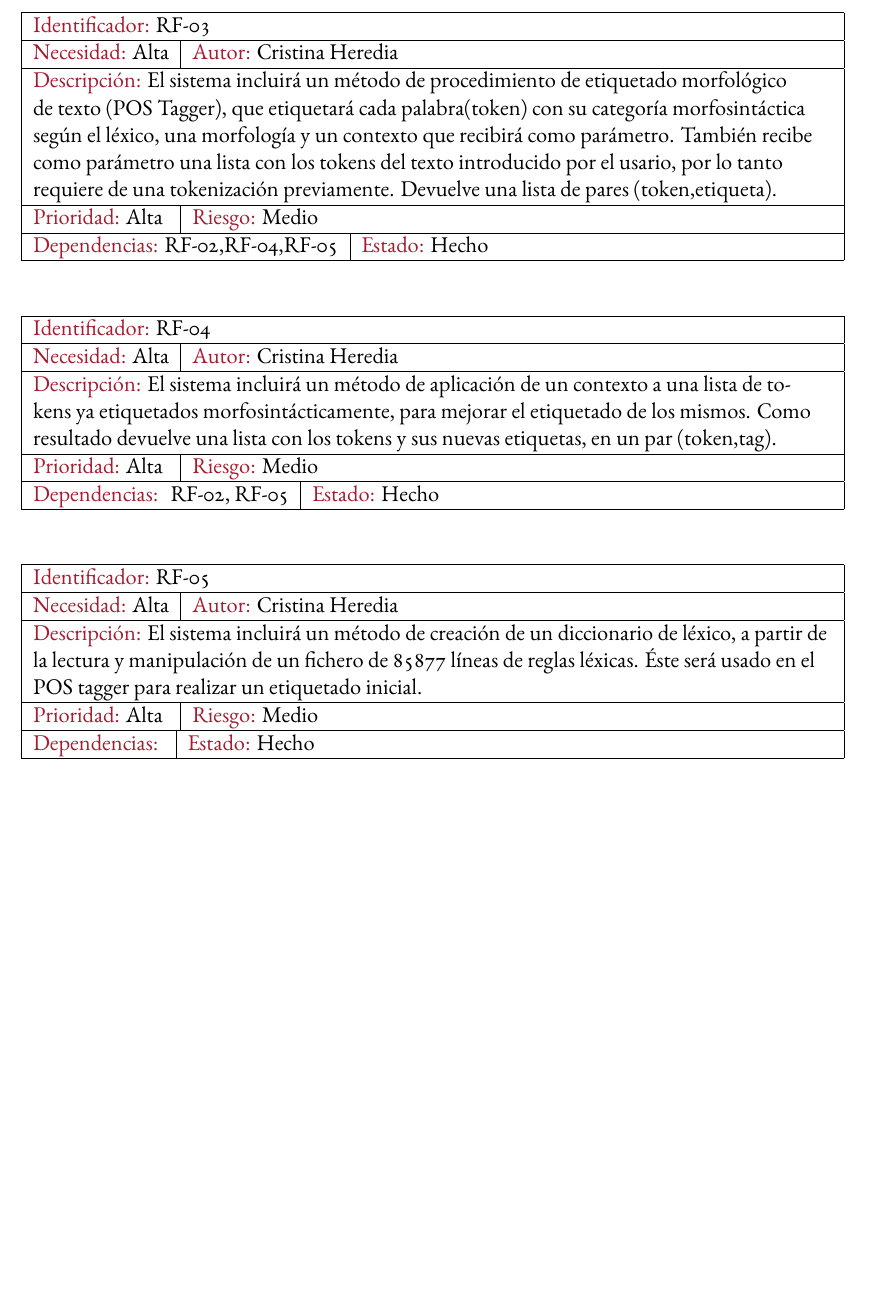
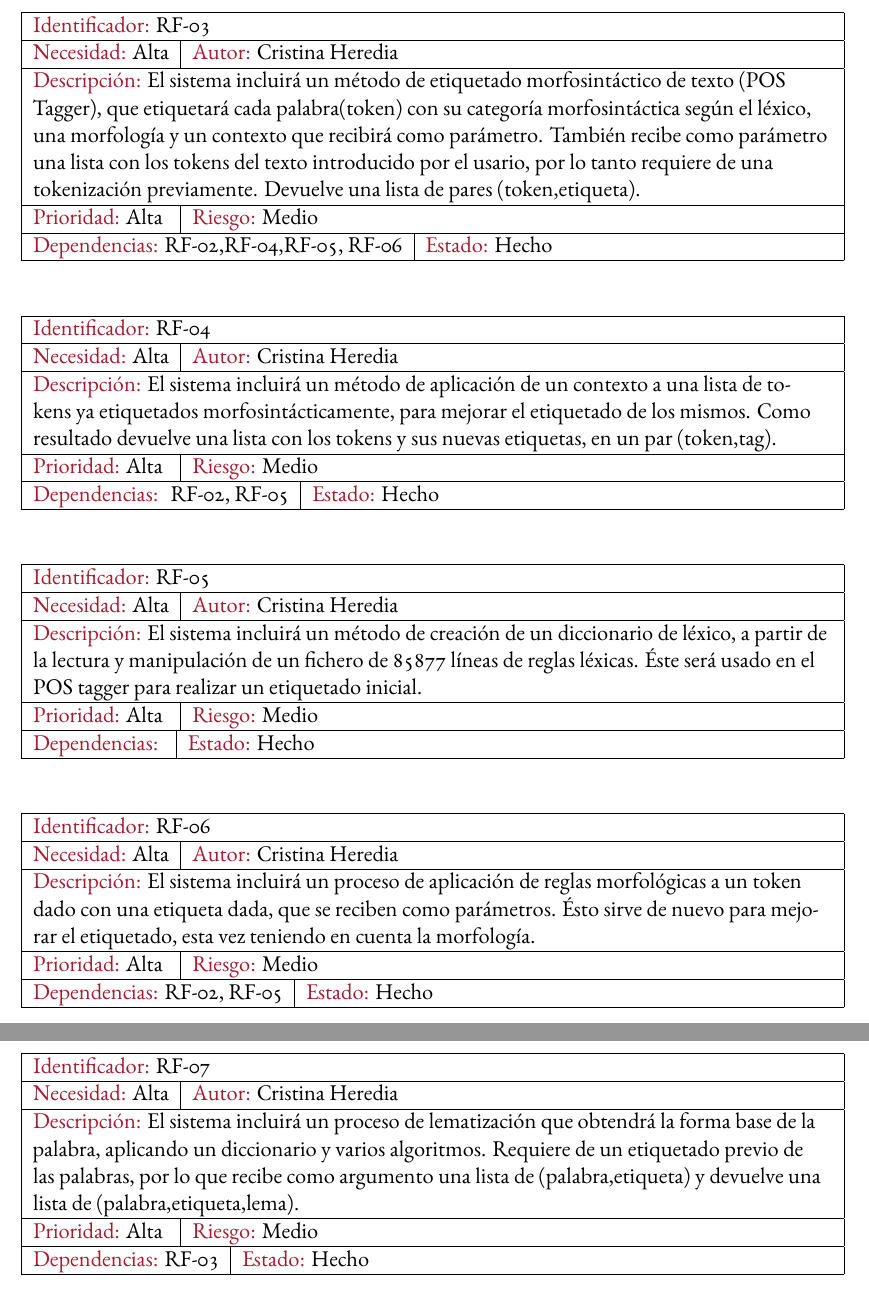
Before and after one commit to CristinaHG/Spanish-NLP, a LaTeX thesis (Memory/Dissertate-Harvard-LaTeX/dissertation.tex, which reads Memory/Dissertate-Harvard-LaTeX/chapters/chapter3.tex): part of page 43 of 55 before the commit and two parts of pages 43 and 44 of 56 after it, the two joined at a grey line, cut so that both start at the same text, the shorter picture padded with empty space. The pictures show the PDF file Memory/Dissertate-Harvard-LaTeX/dissertation.pdf that the author committed with the source.

Commit message:
RF finished

```diff
--- a/Memory/Dissertate-Harvard-LaTeX/chapters/chapter3.tex
+++ b/Memory/Dissertate-Harvard-LaTeX/chapters/chapter3.tex
@@ -91,9 +91,9 @@ En esta sección se muestra la especificación de requisitos para el proyecto de
 \hline
 \multicolumn{7}{|l|}{\textcolor{SchoolColor}{Identificador:} RF-03}                                 \\ \hline
 \multicolumn{4}{|l|}{\textcolor{SchoolColor}{Necesidad:} Alta} & \multicolumn{3}{l|}{\textcolor{SchoolColor}{Autor:} Cristina Heredia}         \\ \hline
-\multicolumn{7}{|L|}{\textcolor{SchoolColor}{Descripción:} El sistema incluirá un método de procedimiento de etiquetado morfológico de texto (POS Tagger), que etiquetará cada palabra(token) con su categoría morfosintáctica según el léxico, una morfología y un contexto que recibirá como parámetro.  También recibe como parámetro una lista con los tokens del texto introducido por el usario, por lo tanto requiere de una tokenización previamente. Devuelve una lista de pares (token,etiqueta).  }                                 \\ \hline
+\multicolumn{7}{|L|}{\textcolor{SchoolColor}{Descripción:} El sistema incluirá un método de etiquetado morfosintáctico de texto (POS Tagger), que etiquetará cada palabra(token) con su categoría morfosintáctica según el léxico, una morfología y un contexto que recibirá como parámetro.  También recibe como parámetro una lista con los tokens del texto introducido por el usario, por lo tanto requiere de una tokenización previamente. Devuelve una lista de pares (token,etiqueta).  }                                 \\ \hline
 \multicolumn{4}{|l|}{\textcolor{SchoolColor}{Prioridad: }Alta} & \multicolumn{3}{l|}{\textcolor{SchoolColor}{Riesgo:} Medio}         \\ \hline
-\multicolumn{5}{|l|}{\textcolor{SchoolColor}{Dependencias: }RF-02,RF-04,RF-05}         & \multicolumn{2}{l|}{\textcolor{SchoolColor}{Estado:} Hecho} \\ \hline
+\multicolumn{5}{|l|}{\textcolor{SchoolColor}{Dependencias: }RF-02,RF-04,RF-05, RF-06}         & \multicolumn{2}{l|}{\textcolor{SchoolColor}{Estado:} Hecho} \\ \hline
 \end{tabular}
 \end{table}
 
@@ -124,3 +124,32 @@ En esta sección se muestra la especificación de requisitos para el proyecto de
 \multicolumn{5}{|l|}{\textcolor{SchoolColor}{Dependencias: } }         & \multicolumn{2}{l|}{\textcolor{SchoolColor}{Estado:} Hecho} \\ \hline
 \end{tabular}
 \end{table}
+
+%RF 6
+\begin{table}[H]
+%\caption{My caption}
+\label{my-label}
+\begin{tabular}{|l|l|l|l|l|l|l|}
+\hline
+\multicolumn{7}{|l|}{\textcolor{SchoolColor}{Identificador:} RF-06}                                 \\ \hline
+\multicolumn{4}{|l|}{\textcolor{SchoolColor}{Necesidad:} Alta} & \multicolumn{3}{l|}{\textcolor{SchoolColor}{Autor:} Cristina Heredia}         \\ \hline
+\multicolumn{7}{|L|}{\textcolor{SchoolColor}{Descripción:} El sistema incluirá un proceso de aplicación  de reglas morfológicas a un token dado con una etiqueta dada, que se reciben como parámetros. Ésto sirve de nuevo para mejorar el etiquetado, esta vez teniendo en cuenta la morfología. }                                 \\ \hline
+\multicolumn{4}{|l|}{\textcolor{SchoolColor}{Prioridad: }Alta} & \multicolumn{3}{l|}{\textcolor{SchoolColor}{Riesgo:} Medio}         \\ \hline
+\multicolumn{5}{|l|}{\textcolor{SchoolColor}{Dependencias: }RF-02, RF-05 }         & \multicolumn{2}{l|}{\textcolor{SchoolColor}{Estado:} Hecho} \\ \hline
+\end{tabular}
+\end{table}
+
+%RF 7
+\begin{table}[H]
+%\caption{My caption}
+\label{my-label}
+\begin{tabular}{|l|l|l|l|l|l|l|}
+\hline
+\multicolumn{7}{|l|}{\textcolor{SchoolColor}{Identificador:} RF-07}                                 \\ \hline
+\multicolumn{4}{|l|}{\textcolor{SchoolColor}{Necesidad:} Alta} & \multicolumn{3}{l|}{\textcolor{SchoolColor}{Autor:} Cristina Heredia}         \\ \hline
+\multicolumn{7}{|L|}{\textcolor{SchoolColor}{Descripción:} El sistema incluirá un proceso de lematización que obtendrá la forma base de la palabra, aplicando un diccionario y varios algoritmos.
+Requiere de un etiquetado previo de las palabras, por lo que recibe como argumento una lista de (palabra,etiqueta) y devuelve una lista de (palabra,etiqueta,lema). }                                 \\ \hline
+\multicolumn{4}{|l|}{\textcolor{SchoolColor}{Prioridad: }Alta} & \multicolumn{3}{l|}{\textcolor{SchoolColor}{Riesgo:} Medio}         \\ \hline
+\multicolumn{5}{|l|}{\textcolor{SchoolColor}{Dependencias: }RF-03 }         & \multicolumn{2}{l|}{\textcolor{SchoolColor}{Estado:} Hecho} \\ \hline
+\end{tabular}
+\end{table}
```
Also changed, not shown: Memory/Dissertate-Harvard-LaTeX/dissertation.pdf, Memory/Dissertate-Harvard-LaTeX/chapters/chapter3.tex (2 more changed lines).
